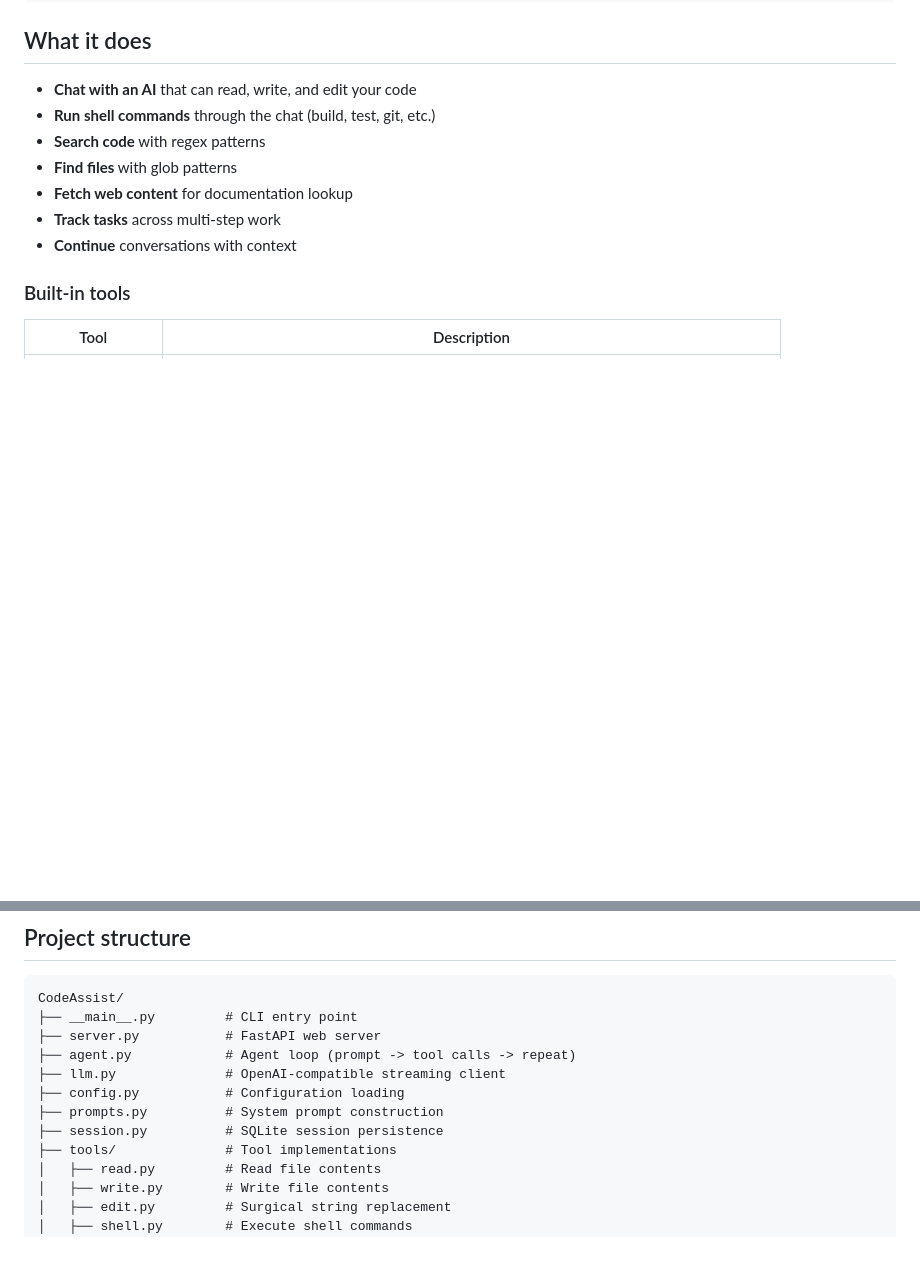
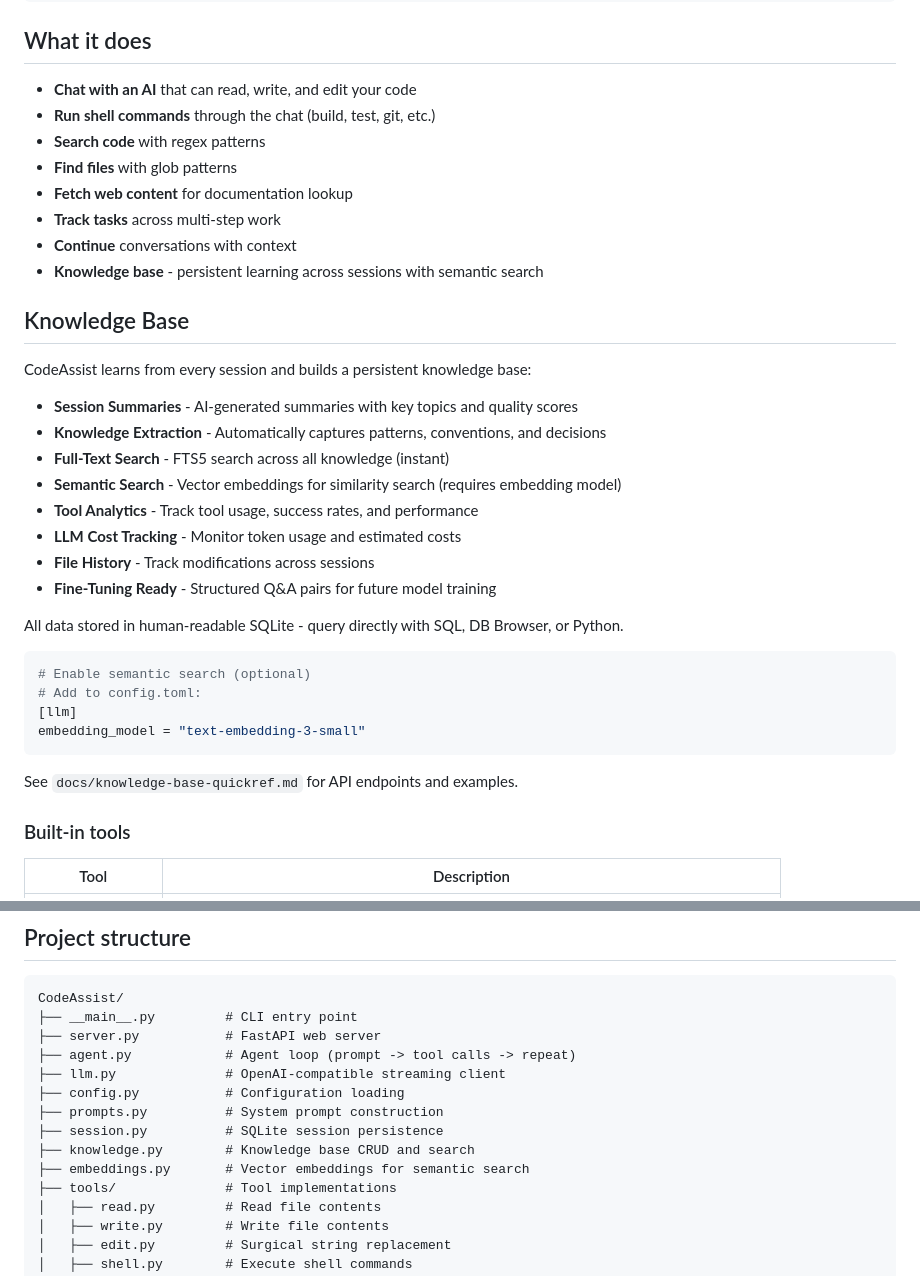
Before and after one commit to Nurb4000/CodeAssist, a Markdown page: README.md, 2 parts joined by grey strips. Drawn GitHub-style; blank space fills up the shorter version.

Commit message:
Add Knowledge Base section to README
- New section highlighting KB features (summaries, search, analytics)
- Added knowledge.py and embeddings.py to project structure
- Links to docs/knowledge-base-quickref.md for details

````diff
--- a/README.md
+++ b/README.md
@@ -142,6 +142,31 @@ codeassist --workspace ~/Projects/myapp --no-browser
 - **Fetch web content** for documentation lookup
 - **Track tasks** across multi-step work
 - **Continue** conversations with context
+- **Knowledge base** - persistent learning across sessions with semantic search
+
+## Knowledge Base
+
+CodeAssist learns from every session and builds a persistent knowledge base:
+
+- **Session Summaries** - AI-generated summaries with key topics and quality scores
+- **Knowledge Extraction** - Automatically captures patterns, conventions, and decisions
+- **Full-Text Search** - FTS5 search across all knowledge (instant)
+- **Semantic Search** - Vector embeddings for similarity search (requires embedding model)
+- **Tool Analytics** - Track tool usage, success rates, and performance
+- **LLM Cost Tracking** - Monitor token usage and estimated costs
+- **File History** - Track modifications across sessions
+- **Fine-Tuning Ready** - Structured Q&A pairs for future model training
+
+All data stored in human-readable SQLite - query directly with SQL, DB Browser, or Python.
+
+```bash
+# Enable semantic search (optional)
+# Add to config.toml:
+[llm]
+embedding_model = "text-embedding-3-small"
+```
+
+See `docs/knowledge-base-quickref.md` for API endpoints and examples.
 
 ### Built-in tools
 
@@ -234,6 +259,8 @@ CodeAssist/
 ├── config.py           # Configuration loading
 ├── prompts.py          # System prompt construction
 ├── session.py          # SQLite session persistence
+├── knowledge.py        # Knowledge base CRUD and search
+├── embeddings.py       # Vector embeddings for semantic search
 ├── tools/              # Tool implementations
 │   ├── read.py         # Read file contents
 │   ├── write.py        # Write file contents
````
